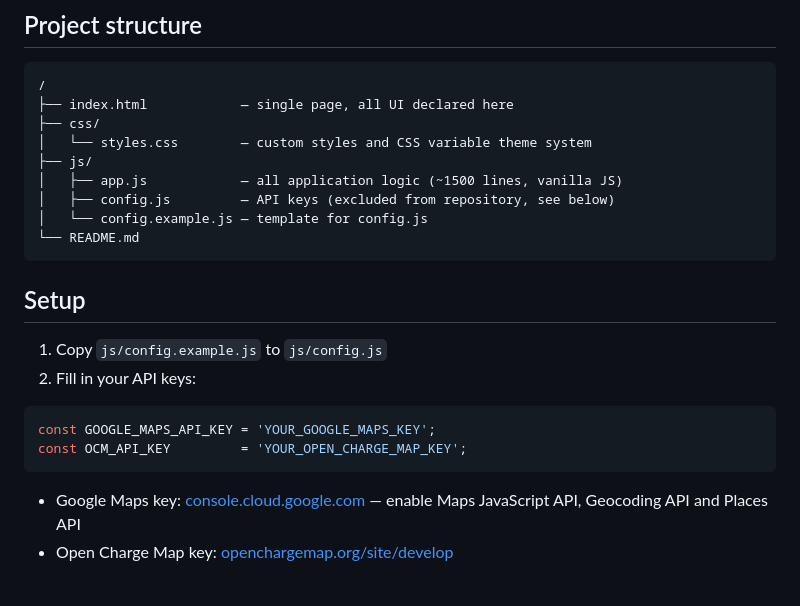
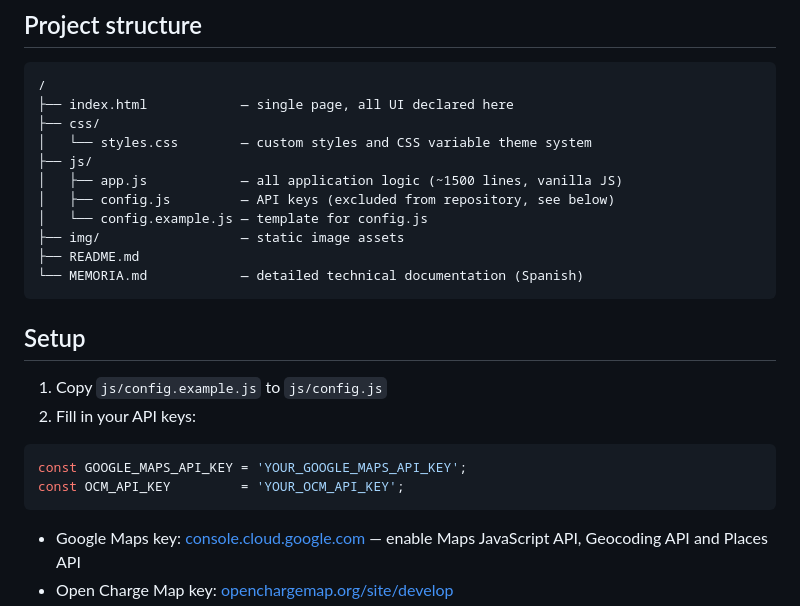
Before and after one commit to Roberto-RodriguezNunez/EV-Charge-Locator-Key, a Markdown page: README.md, the part around the change. Drawn GitHub-style; blank space fills up the shorter version.

Commit message:
docs: fix API key placeholder names and add missing files to project structure

````diff
--- a/README.md
+++ b/README.md
@@ -48,7 +48,9 @@ No build step, no bundler, no framework. Every dependency is loaded from a CDN.
 │   ├── app.js            — all application logic (~1500 lines, vanilla JS)
 │   ├── config.js         — API keys (excluded from repository, see below)
 │   └── config.example.js — template for config.js
-└── README.md
+├── img/                  — static image assets
+├── README.md
+└── MEMORIA.md            — detailed technical documentation (Spanish)
 ```
 
 ## Setup
@@ -57,8 +59,8 @@ No build step, no bundler, no framework. Every dependency is loaded from a CDN.
 2. Fill in your API keys:
 
 ```js
-const GOOGLE_MAPS_API_KEY = 'YOUR_GOOGLE_MAPS_KEY';
-const OCM_API_KEY         = 'YOUR_OPEN_CHARGE_MAP_KEY';
+const GOOGLE_MAPS_API_KEY = 'YOUR_GOOGLE_MAPS_API_KEY';
+const OCM_API_KEY         = 'YOUR_OCM_API_KEY';
 ```
 
 - Google Maps key: [console.cloud.google.com](https://console.cloud.google.com) — enable Maps JavaScript API, Geocoding API and Places API
````
